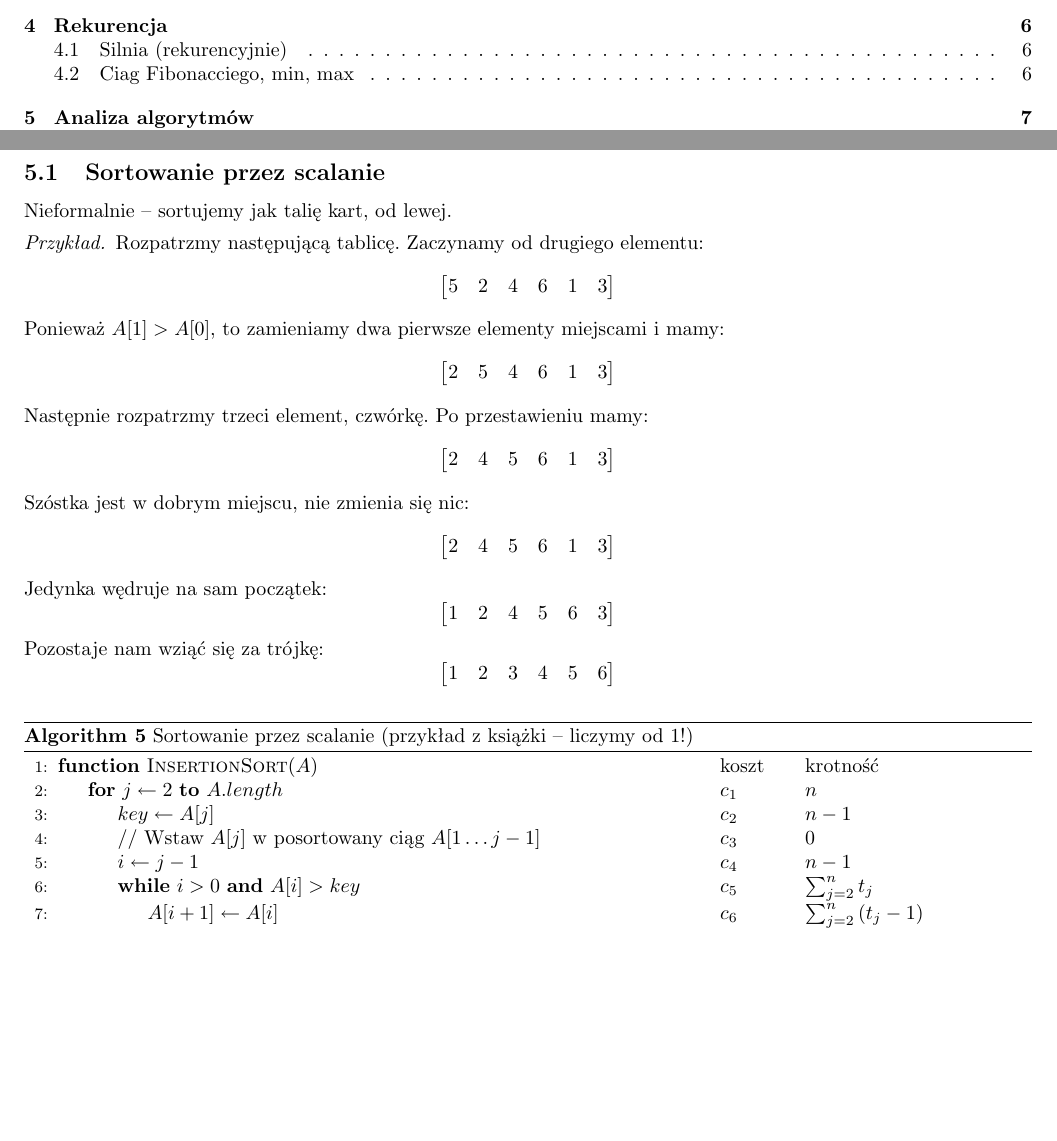
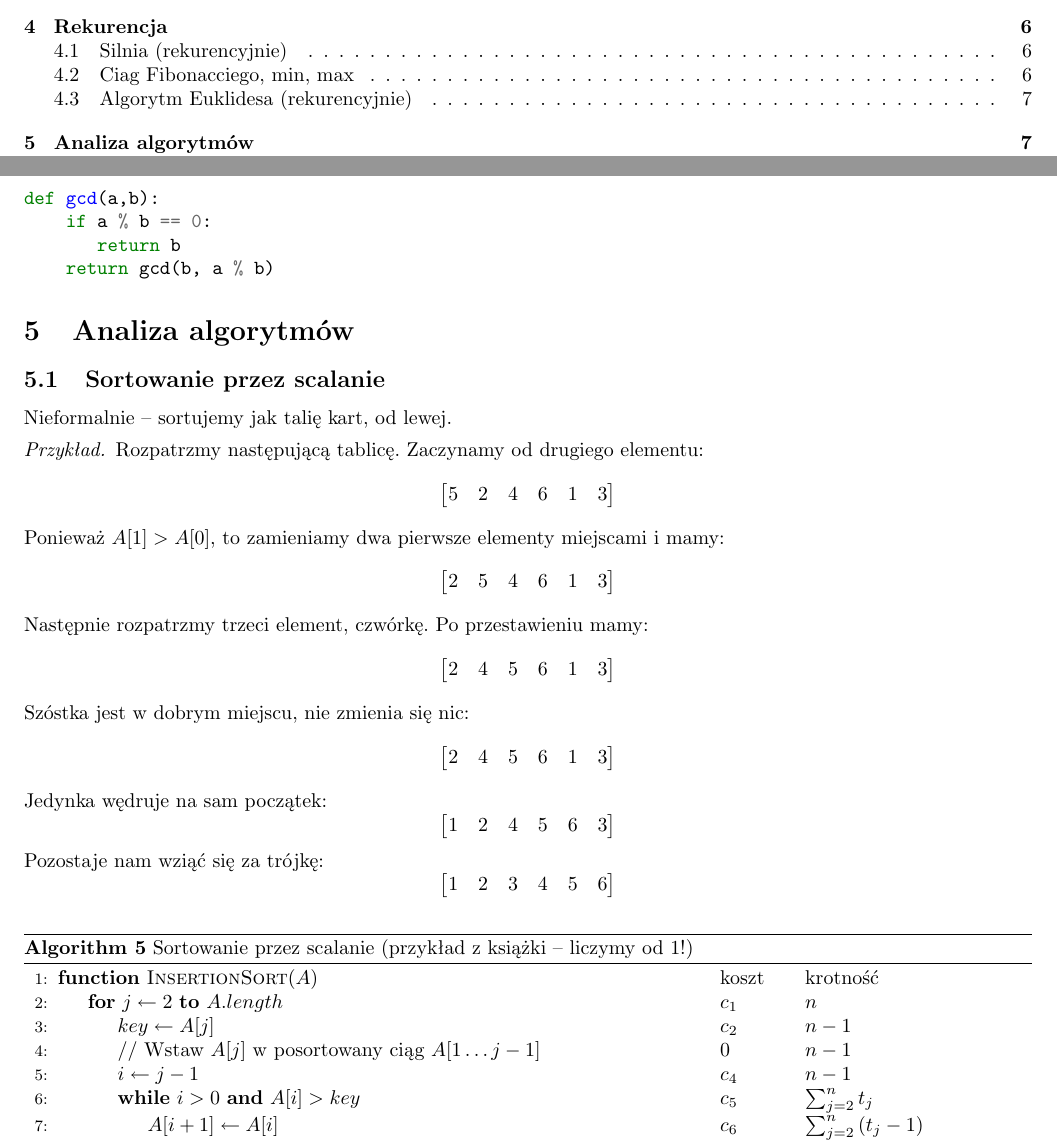
Before and after one commit to DominikFilipiak/LAB-AlgorytmyIStrukturyDanych, a LaTeX document (asd_notes.tex): two parts of pages 1 and 7 of 8, joined at a grey line, cut so that both start at the same text, the shorter picture padded with empty space. Compiled offline with pdfLaTeX.

Commit message:
recursive euclid

```diff
--- a/asd_notes.tex
+++ b/asd_notes.tex
@@ -335,6 +334,15 @@ def F(n):
 
 
 Min i max w notebooku
+
+\subsection{Algorytm Euklidesa (rekurencyjnie)}
+
+\begin{minted}{python}
+def gcd(a,b):
+    if a % b == 0:
+       return b
+    return gcd(b, a % b)
+\end{minted}
 
 \section{Analiza algorytmów}
 
@@ -376,7 +384,7 @@ $$\begin{bmatrix}
         \Function{InsertionSort}{$A$}  \algcost{koszt}{krotność}
             	\For{$j \gets 2$ \textbf{to} $A$.$length $}  \algcost{$c_1$}{$n$}
             		\State $key \gets A[j]$ \algcost{$c_2$}{$n-1$}
-            		\State // Wstaw $A[j]$ w posortowany ciąg $A[1 \ldots j-1]$ \algcost{$c_3$}{$0$}
+            		\State // Wstaw $A[j]$ w posortowany ciąg $A[1 \ldots j-1]$ \algcost{$0$}{$n-1$}
             		\State $i \gets j - 1$ \algcost{$c_4$}{$n-1$}
             		\While{$i > 0$ \textbf{and} $A[i] > key$} \algcost{$c_5$}{$\sum_{j=2}^{n} t_{j} $}
             			\State $A[i+1] \gets A[i]$ \algcost{$c_6$}{$\sum_{j=2}^{n} \left ( t_{j} - 1\right )$}
```
Also changed, not shown: asd_notes.tex (1 more changed lines).
